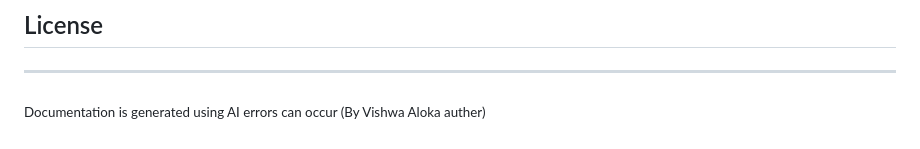
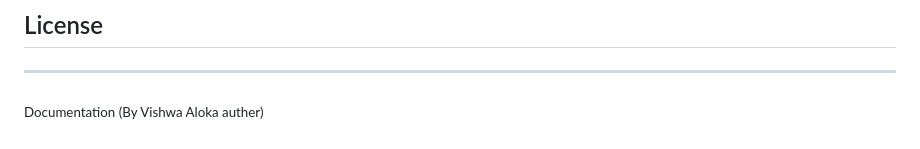
Before and after one commit to vishwa-aloka-16/FlyCast, a Markdown page: README.md, the part around the change. Drawn GitHub-style.

```diff
--- a/README.md
+++ b/README.md
@@ -96,4 +96,4 @@ flight-delay-prediction/
 ## License
 ---
 
-<sub>Documentation is generated using AI errors can occur (By Vishwa Aloka auther)</sub>
+<sub>Documentation (By Vishwa Aloka auther)</sub>
```
